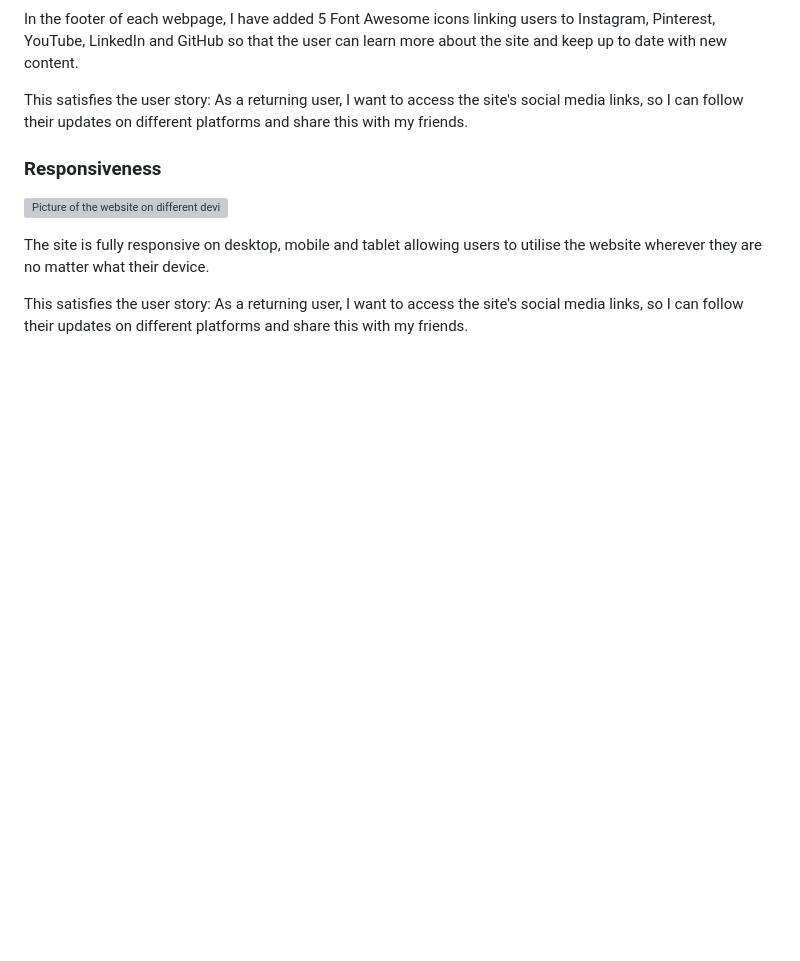
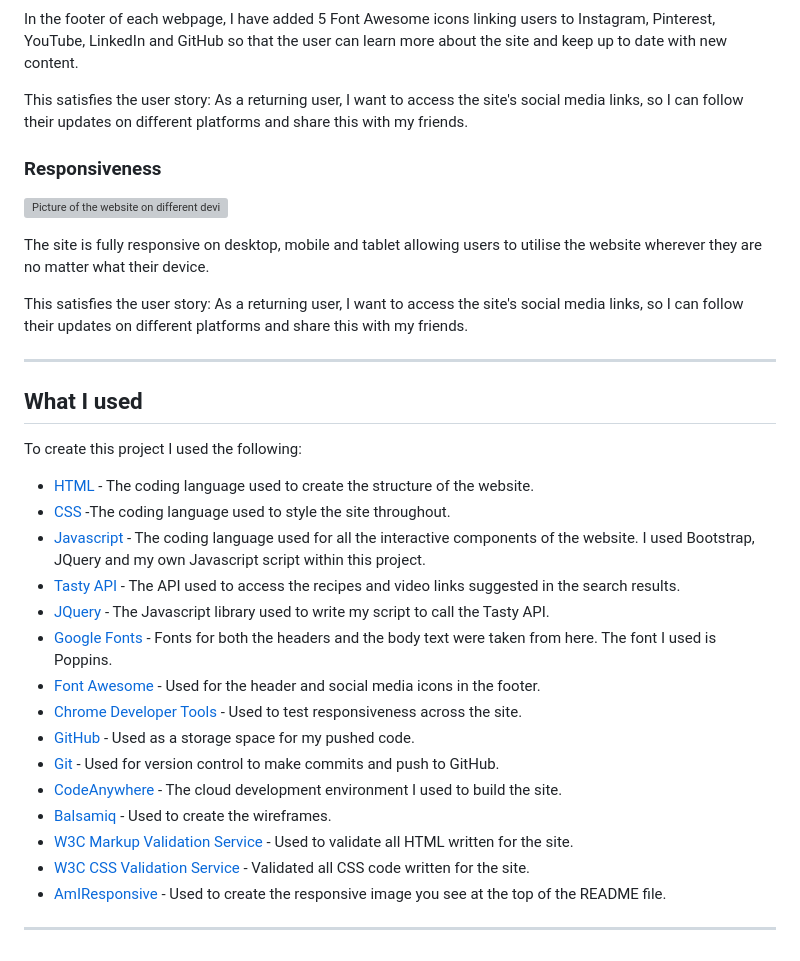
Before and after one commit to sian504/the-big-feed, a Markdown page: README.md, the part around the change. GitHub-like rendering; blank space fills up the shorter version; grey boxes are pictures that could not be loaded.

Commit message:
Added a What I Used section to README

```diff
--- a/README.md
+++ b/README.md
@@ -159,3 +159,27 @@ This satisfies the user story: As a returning user, I want to access the site's
 The site is fully responsive on desktop, mobile and tablet allowing users to utilise the website wherever they are no matter what their device.
 
 This satisfies the user story: As a returning user, I want to access the site's social media links, so I can follow their updates on different platforms and share this with my friends.
+
+---
+
+## What I used
+
+To create this project I used the following:
+
+- [HTML](https://www.w3schools.com/html/html_intro.asp) - The coding language used to create the structure of the website.
+- [CSS](https://www.w3schools.com/css/css_intro.asp)  -The coding language used to style the site throughout.
+- [Javascript](https://www.w3schools.com/js/js_intro.asp) - The coding language used for all the interactive components of the website. I used Bootstrap, JQuery and my own Javascript script within this project.
+- [Tasty API](https://rapidapi.com/apidojo/api/tasty/) - The API used to access the recipes and video links suggested in the search results.
+- [JQuery](https://jquery.com/) - The Javascript library used to write my script to call the Tasty API.
+- [Google Fonts](https://fonts.google.com/) - Fonts for both the headers and the body text were taken from here. The font I used is Poppins.
+- [Font Awesome](https://fontawesome.com/search) - Used for the header and social media icons in the footer.
+- [Chrome Developer Tools](https://developer.chrome.com/docs/devtools/) - Used to test responsiveness across the site.
+- [GitHub](https://github.com/) - Used as a storage space for my pushed code.
+- [Git](https://git-scm.com/) - Used for version control to make commits and push to GitHub.
+- [CodeAnywhere](https://app.codeanywhere.com/) - The cloud development environment I used to build the site.
+- [Balsamiq](https://balsamiq.cloud/sidwtio/poonp92/rD331) - Used to create the wireframes.
+- [W3C Markup Validation Service](https://validator.w3.org/) - Used to validate all HTML written for the site.
+- [W3C CSS Validation Service](https://jigsaw.w3.org/css-validator/) - Validated all CSS code written for the site.
+- [AmIResponsive](https://ui.dev/amiresponsive) - Used to create the responsive image you see at the top of the README file.
+
+---
```
